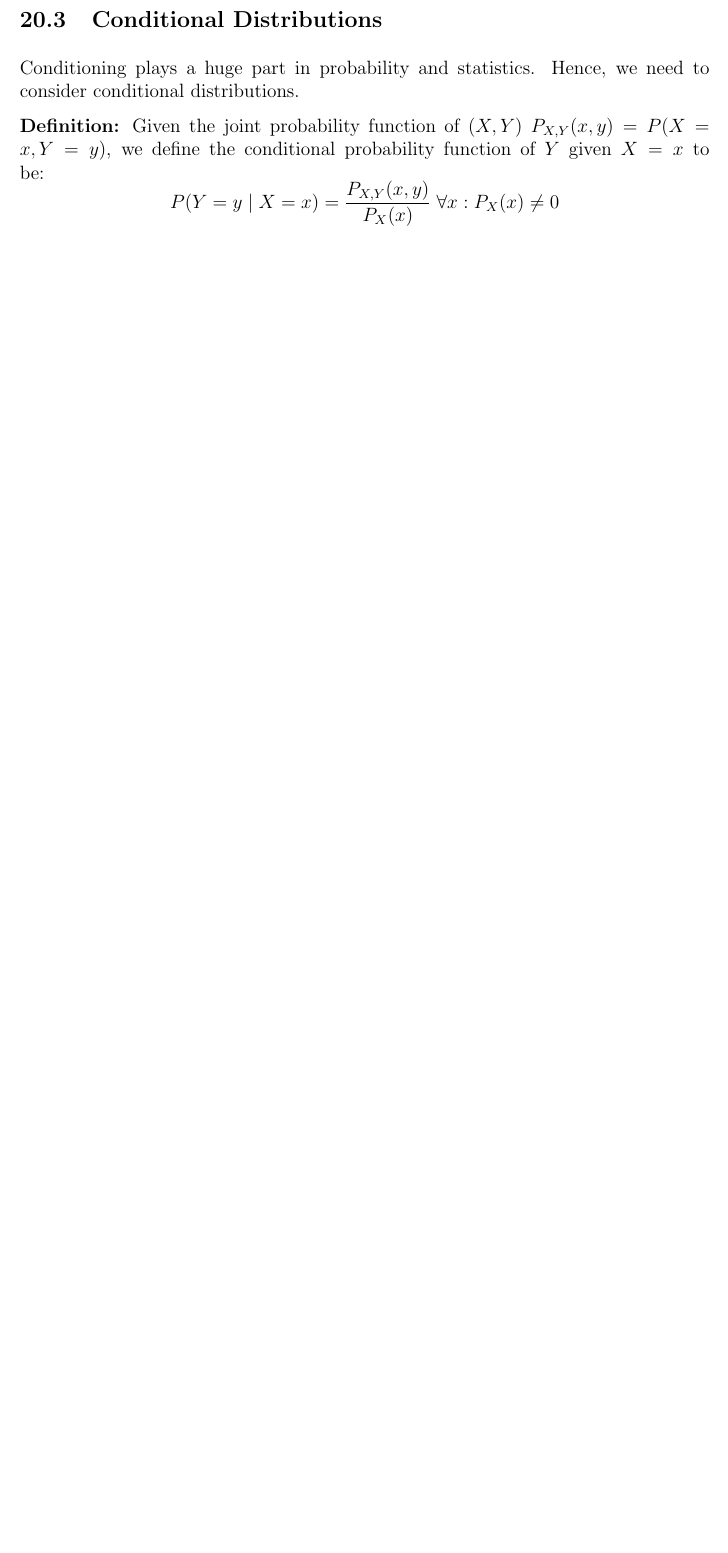
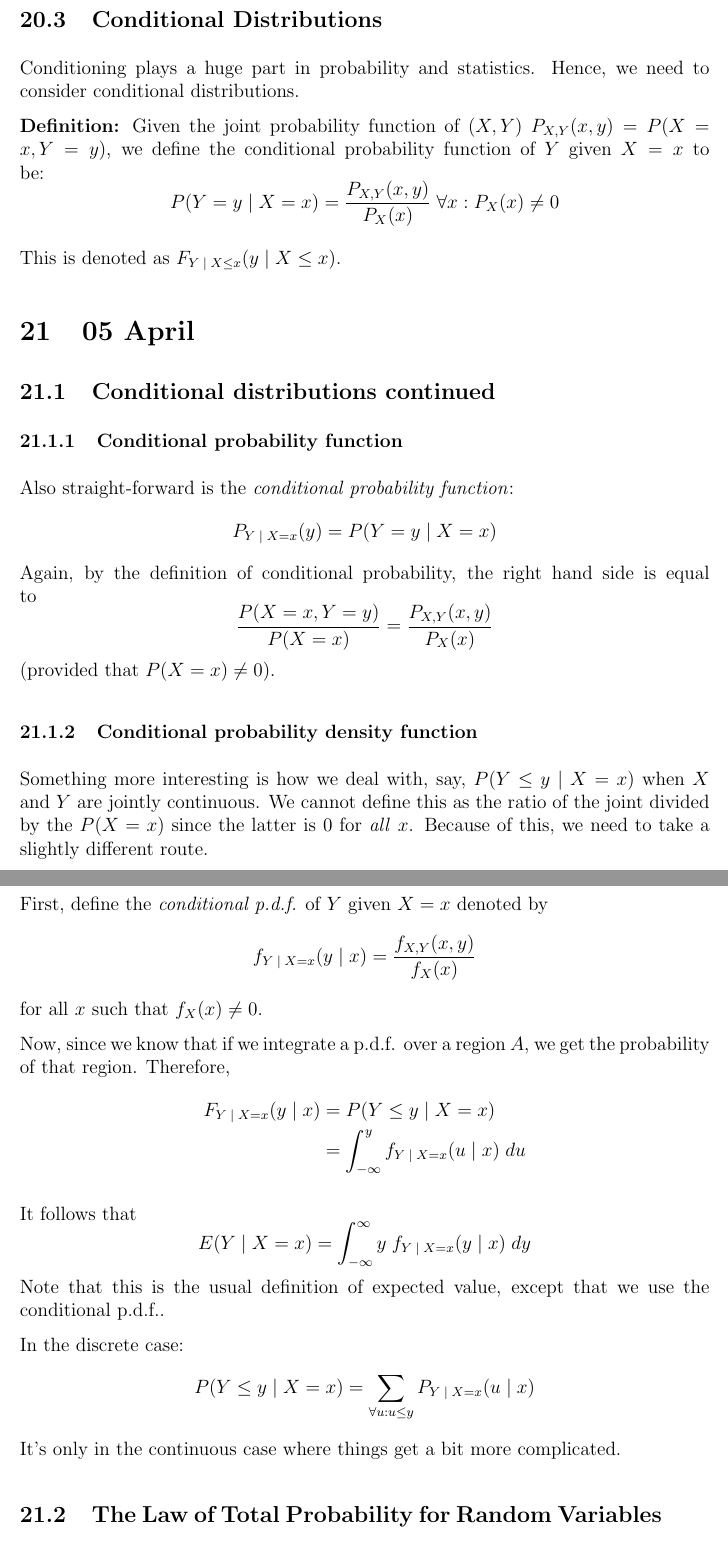
Before and after one commit to ryanordille/m323w12, a LaTeX document (inclass.tex): part of page 47 of 47 before the commit and two parts of pages 47 and 48 of 51 after it, the two joined at a grey line, cut so that both start at the same text, the shorter picture padded with empty space. The pictures show the PDF file inclass.pdf that the author committed with the source.

Commit message:
05 april notes

```diff
--- a/inclass.tex
+++ b/inclass.tex
@@ -1415,3 +1415,69 @@ Conditioning plays a huge part in probability and statistics. Hence, we need to
     P(Y = y \; | \; X = x) = \frac{P_{X,Y} (x,y)}{P_X (x)} \; \forall x : P_X (x) \neq 0
 \]
 
+This is denoted as $F_{Y \; | \; X \leq x} (y \; | \; X \leq x)$.
+%%
+\section{05 April}
+\subsection{Conditional distributions continued}
+\subsubsection{Conditional probability function}
+Also straight-forward is the \emph{conditional probability function}:
+\[
+    P_{Y \; | \; X = x} (y) = P(Y = y \; | \; X = x)
+\]
+Again, by the definition of conditional probability, the right hand side is equal to
+\[
+    \frac{P(X = x, Y = y)}{P(X = x)} = \frac{P_{X,Y} (x,y)}{P_X (x)}
+\]
+(provided that $P(X = x) \neq 0$).
+
+\subsubsection{Conditional probability density function}
+Something more interesting is how we deal with, say, $P(Y \leq y \; | \; X = x)$ when $X$ and $Y$ are jointly continuous. We cannot define this as the ratio of the joint divided by the $P(X = x)$ since the latter is $0$ for \emph{all} $x$. Because of this, we need to take a slightly different route.
+
+First, define the \emph{conditional p.d.f.} of $Y$ given $X=x$ denoted by
+\[
+    f_{Y \; | \; X = x} (y \; | \; x) = \frac{f_{X,Y} (x,y)}{f_X (x)}
+\]
+for all $x$ such that $f_X (x) \neq 0$.
+
+Now, since we know that if we integrate a p.d.f. over a region $A$, we get the probability of that region. Therefore,
+\begin{align*}
+    F_{Y \; | \; X = x} (y \; | \; x) &= P(Y \leq y \; | \; X = x) \\
+        &= \int_{- \infty}^y f_{Y \; | \; X = x} (u \; | \; x) \; du
+\end{align*}
+
+It follows that
+\[
+    E(Y \; | \; X = x) = \int_{- \infty}^{\infty} y \; f_{Y \; | \; X = x} (y \; | \; x) \; dy
+\]
+Note that this is the usual definition of expected value, except that we use the conditional p.d.f..
+
+In the discrete case:
+\[
+    P(Y \leq y \; | \; X = x) = \sum_{\forall u : u \leq y} P_{Y \; | \; X = x} (u \; | \; x)
+\]
+It's only in the continuous case where things get a bit more complicated.
+
+\subsection{The Law of Total Probability for Random Variables}
+The following theorems are very useful analogues of the Law of Total Probability for events.
+
+Recall:
+\[
+    P(A) = \sum_{i = 1}^n P(A \; | \; B_i)P(B_i)
+\]
+
+\subsubsection{Discrete case}
+For discrete random variables:
+\begin{align*}
+    P(Y = y) &= \sum_{\forall x} P(Y = y \; | \; X = x)P(X = x) \\
+        &= \sum_{\forall x} P_{Y \; | \; X = x} P_X (x)
+\end{align*}
+The proof of this is the same as the proof for sets.
+
+\subsubsection{Continuous case}
+For continuous random variables, we have the following theorem:
+
+\textbf{Theorem:} Let $X,Y$ have joint p.d.f $X,Y$ with conditional p.d.f. $f_{Y \; | \; X = x} (y \; | \; x)$. Then,
+\begin{align*}
+    \textnormal{(a) } f_Y (y) &= \int_{-\infty}^{\infty} f_{Y \; | \; X = x} (y \; | \; x) f_X (x) \; dx \\
+    \textnormal{(b) and } F_Y (y) &= \int_{-\infty}^{\infty} F_{Y \; | \; X = x} (y \; | \; x) f_X (x) \; dx
+\end{align*}
@@ -1417,0 +1516,8 @@ Conditioning plays a huge part in probability and statistics. Hence, we need to
+    f_{Y \; | \; X = x} (y \; | \; x) = 0
+\]
+
+\textbf{(5)} Find $E(Y \; | \; X = x)$ for $0 < x < 1$ and, in particular, find $E(Y \; | \; X = \frac{1}{2})$.
+
+By definition,
+\begin{align*}
+    E(Y \; | \; X = x) &= \int_{-\infty}^{\infty} y \; f_{Y \; | \; X = x} (y \; | \; x) \; dy \\
@@ -1417,0 +1538,5 @@ Conditioning plays a huge part in probability and statistics. Hence, we need to
+    E(g(X,Y)) = \int_{-\infty}^{\infty} \int_{-\infty}^{\infty} g(x,y) \; f_{X,Y} (x,y) \; dx \; dy
+\]
+In the discrete case:
+\[
+    E(g(X,Y)) = \sum_y \sum_x g(x,y) \; P_{X,Y} (x,y)
@@ -1417,0 +1554 @@ Conditioning plays a huge part in probability and statistics. Hence, we need to
+    E((X - \mu_X)(Y - \mu_Y))
@@ -1417,0 +1563 @@ Conditioning plays a huge part in probability and statistics. Hence, we need to
+    Cov(X,Y) = E(XY) - E(X) E(Y)
```
Also changed, not shown: inclass.pdf, inclass.tex (74 more changed lines).
